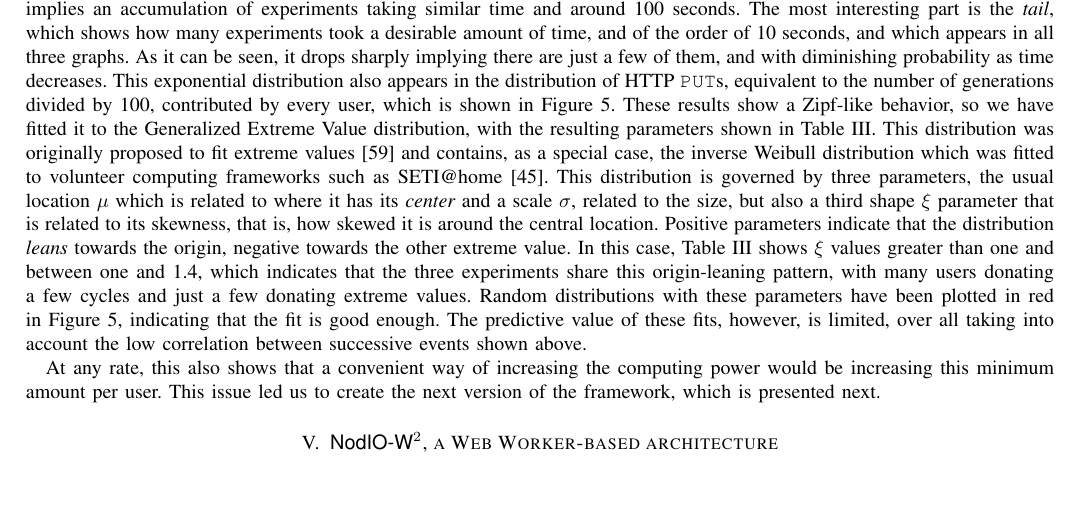
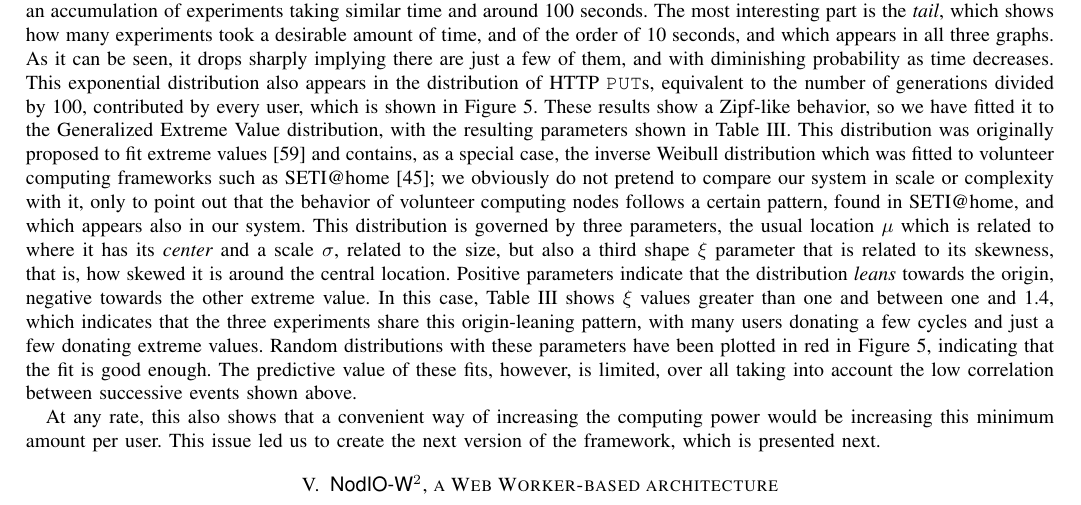
Before and after one commit to JJ/modeling-volunteer-computing, a LaTeX paper (special-issue-ci/volunteer-clouds-ieee-ci-si.tex): part of page 8 of 16, cut so that both start at the same text. Compiled offline with pdfLaTeX.

Commit message:
Minor changes
Refs #31 mainly.

```diff
--- a/special-issue-ci/volunteer-clouds-ieee-ci-si.tex
+++ b/special-issue-ci/volunteer-clouds-ieee-ci-si.tex
@@ -809,7 +809,10 @@ Date  & Location $\mu$ & Scale $\sigma$ & Shape $\xi$ \\
 This distribution was originally proposed to fit extreme values
 \cite{resnick2013extreme} and contains, as a special case, the inverse
 Weibull distribution which was fitted to volunteer computing
-frameworks such as SETI@home \cite{javadi2009mining}. This
+frameworks such as SETI@home \cite{javadi2009mining}; we obviously do
+not pretend to compare our system in scale or complexity with it, only
+to point out that the behavior of volunteer computing nodes follows a
+certain pattern, found in SETI@home, and which appears also in our system. This
 distribution is governed by three parameters, the usual location $\mu$
 which is related to where it has its {\em center} and a scale $\sigma$,
 related to the size, but also a third shape $\xi$ parameter that is
```
Also changed, not shown: special-issue-ci/Response to reviewers.tex (+9 -1 lines).
